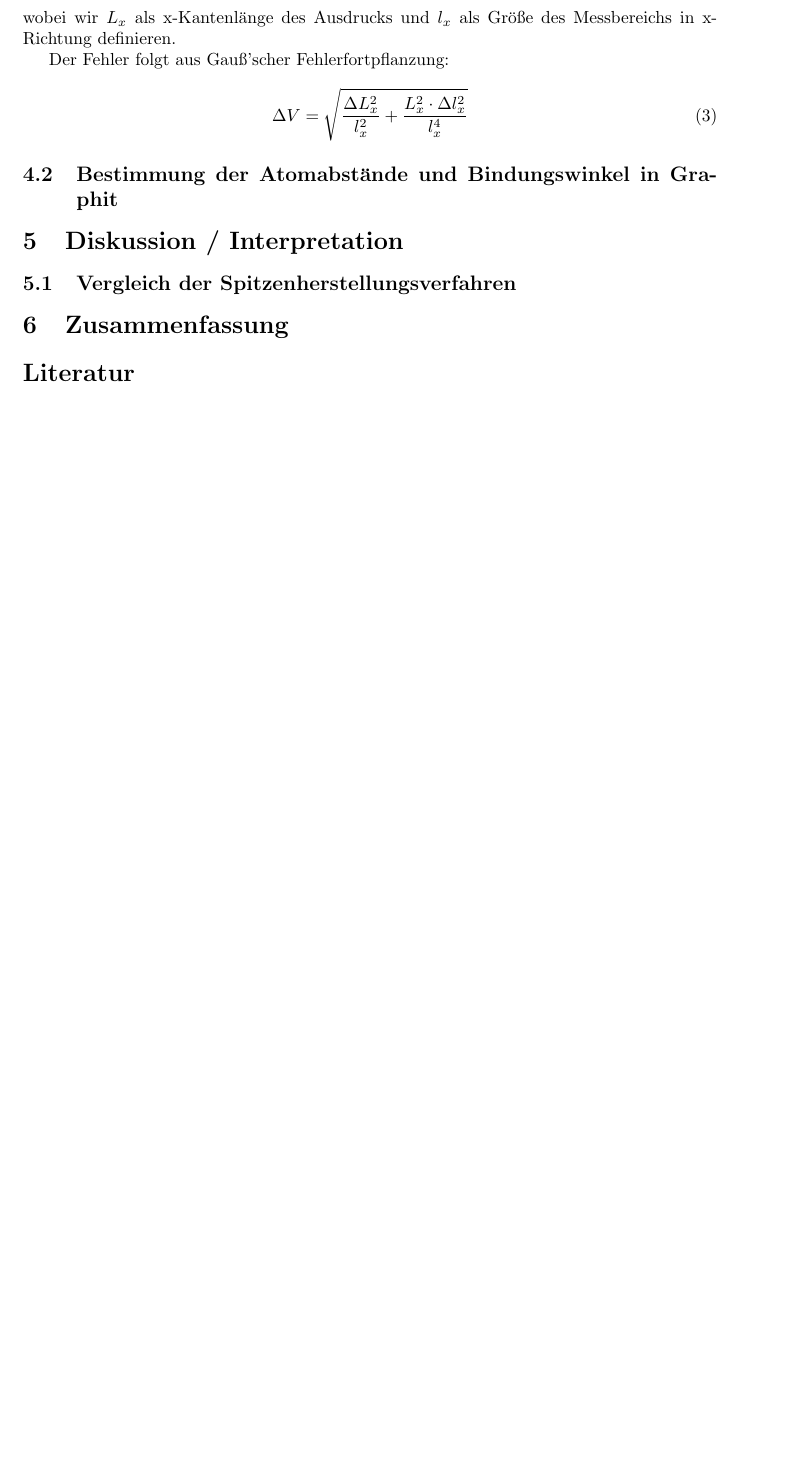
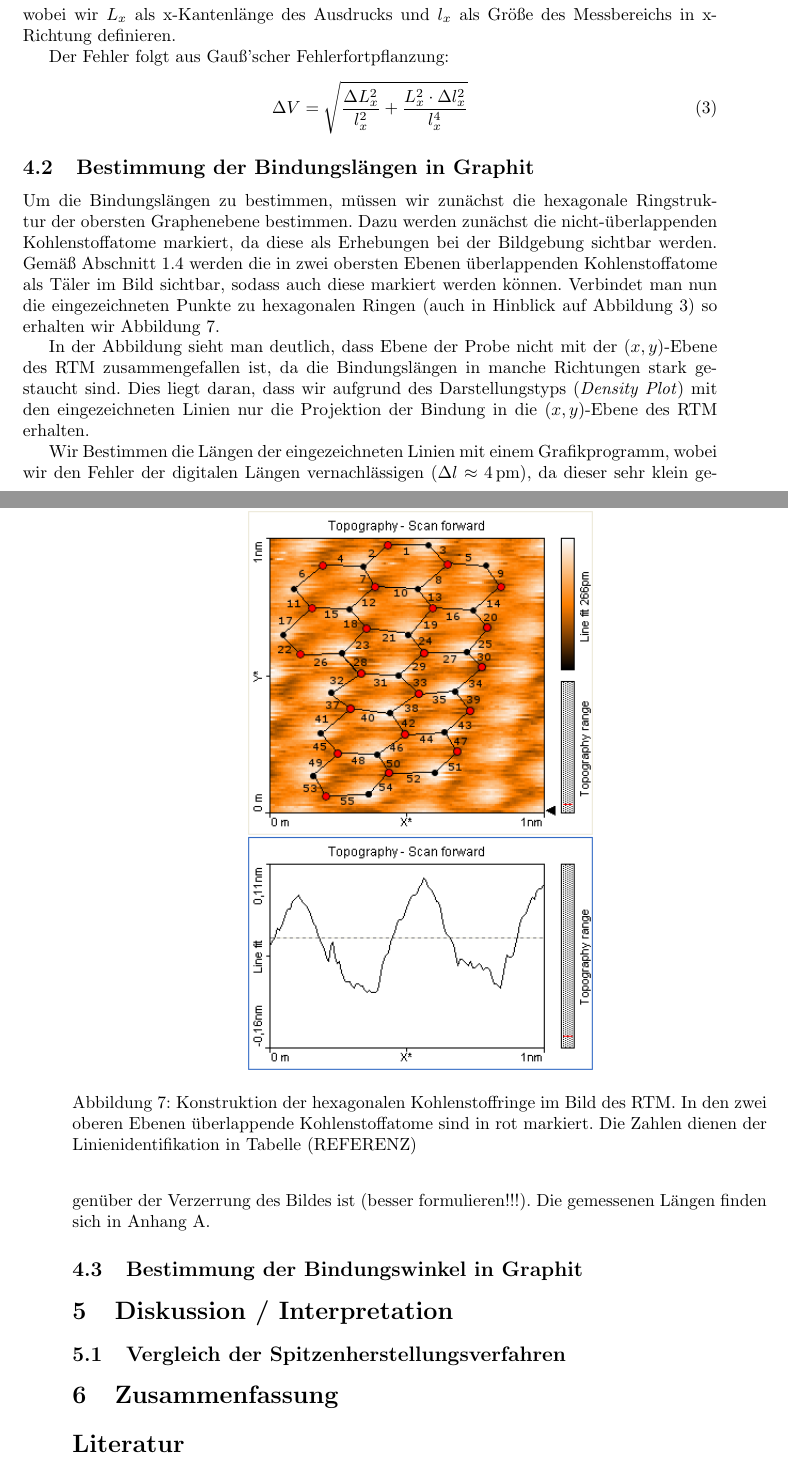
Before and after one commit to chrisdeutsch/phys412, a LaTeX paper (Rastertunnelmikroskopie/bericht.tex): part of page 9 of 13 before the commit and two parts of pages 9 and 10 of 13 after it, the two joined at a grey line, cut so that both start at the same text, the shorter picture padded with empty space. Compiled offline with pdfLaTeX.

Commit message:
Auswertung: Länge

```diff
--- a/Rastertunnelmikroskopie/bericht.tex
+++ b/Rastertunnelmikroskopie/bericht.tex
@@ -307,7 +307,27 @@ Der Fehler folgt aus Gauß'scher Fehlerfortpflanzung:
 \end{equation}
 
 
-\subsection{Bestimmung der Atomabstände und Bindungswinkel in Graphit}
+\subsection{Bestimmung der Bindungslängen in Graphit}
+\begin{figure}[h]
+\centering
+\includegraphics[width=0.5\textwidth]{./grafiken/ref_graphit_pt_ir_1nm_laenge.png}
+\caption{Konstruktion der hexagonalen Kohlenstoffringe im Bild des RTM. In den zwei oberen Ebenen überlappende Kohlenstoffatome sind in rot markiert. Die Zahlen dienen der Linienidentifikation in Tabelle (REFERENZ)}
+\label{fig:laengen}
+\end{figure}
+Um die Bindungslängen zu bestimmen, müssen wir zunächst die hexagonale Ringstruktur der obersten Graphenebene bestimmen.
+Dazu werden zunächst die nicht-überlappenden Kohlenstoffatome markiert, da diese als Erhebungen bei der Bildgebung sichtbar werden.
+Gemäß Abschnitt \ref{ssec:graphit} werden die in zwei obersten Ebenen überlappenden Kohlenstoffatome als Täler im Bild sichtbar, sodass auch diese markiert werden können.
+Verbindet man nun die eingezeichneten Punkte zu hexagonalen Ringen (auch in Hinblick auf Abbildung \ref{fig:graphit}) so erhalten wir Abbildung \ref{fig:laengen}.
+
+In der Abbildung sieht man deutlich, dass Ebene der Probe nicht mit der $(x,y)$-Ebene des RTM zusammengefallen ist, da die Bindungslängen in manche Richtungen stark gestaucht sind.
+Dies liegt daran, dass wir aufgrund des Darstellungstyps (\emph{Density Plot}) mit den eingezeichneten Linien nur die Projektion der Bindung in die $(x,y)$-Ebene des RTM erhalten.
+
+Wir Bestimmen die Längen der eingezeichneten Linien mit einem Grafikprogramm, wobei wir den Fehler der digitalen Längen vernachlässigen ($\Delta l \approx \SI{4}{\pico\metre}$), da dieser sehr klein gegenüber der Verzerrung des Bildes ist (besser formulieren!!!).
+Die gemessenen Längen finden sich in Anhang \ref{messw:laenge}.
+
+
+
+\subsection{Bestimmung der Bindungswinkel in Graphit}
 
 
 \section{Diskussion / Interpretation}
```
Also changed, not shown: Rastertunnelmikroskopie/bericht.tex (3 more changed lines).
